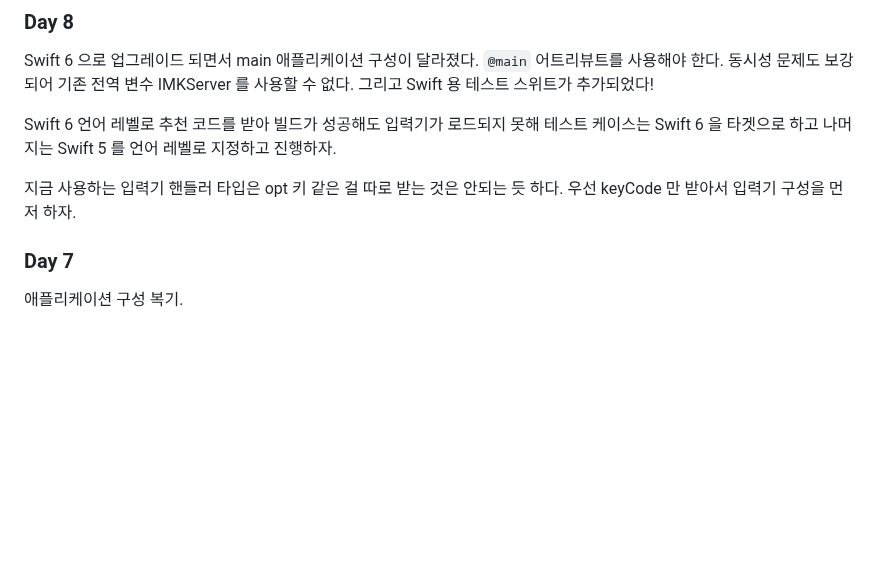
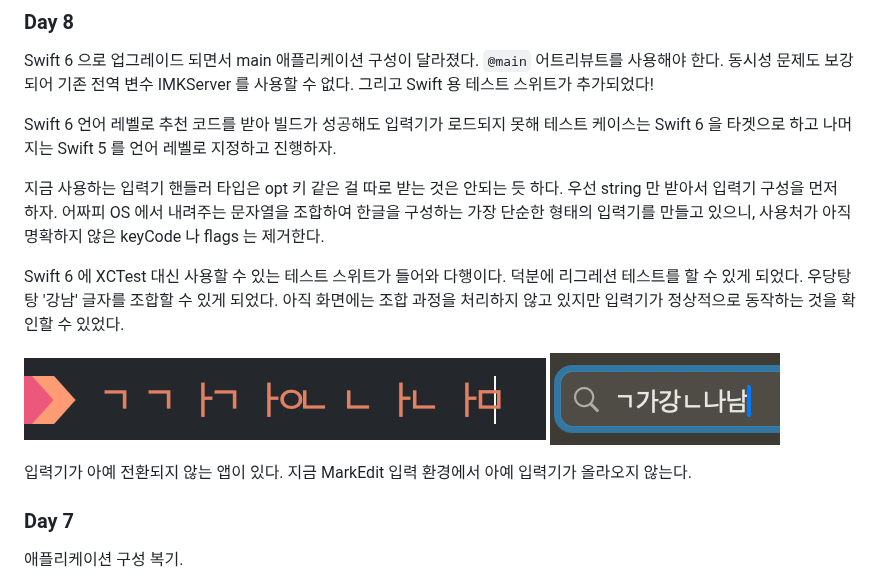
Before and after one commit to soomtong/patim, a Markdown page: note.md, the part around the change. Drawn GitHub-style; pictures changed too: misc/SCR-20241123-tolm.png (added), misc/SCR-20241123-trpi.png (added); blank space fills up the shorter version.

Commit message:
misc: update note day 8

```diff
--- a/note.md
+++ b/note.md
@@ -9,7 +9,17 @@ Swift 6 으로 업그레이드 되면서 main 애플리케이션 구성이 달
 
 Swift 6 언어 레벨로 추천 코드를 받아 빌드가 성공해도 입력기가 로드되지 못해 테스트 케이스는 Swift 6 을 타겟으로 하고 나머지는 Swift 5 를 언어 레벨로 지정하고 진행하자.
 
-지금 사용하는 입력기 핸들러 타입은 opt 키 같은 걸 따로 받는 것은 안되는 듯 하다. 우선 keyCode 만 받아서 입력기 구성을 먼저 하자.
+지금 사용하는 입력기 핸들러 타입은 opt 키 같은 걸 따로 받는 것은 안되는 듯 하다. 우선 string 만 받아서 입력기 구성을 먼저 하자.
+어짜피 OS 에서 내려주는 문자열을 조합하여 한글을 구성하는 가장 단순한 형태의 입력기를 만들고 있으니, 사용처가 아직 명확하지 않은 keyCode 나 flags 는 제거한다.
+
+Swift 6 에 XCTest 대신 사용할 수 있는 테스트 스위트가 들어와 다행이다.
+덕분에 리그레션 테스트를 할 수 있게 되었다. 우당탕탕 '강남' 글자를 조합할 수 있게 되었다.
+아직 화면에는 조합 과정을 처리하지 않고 있지만 입력기가 정상적으로 동작하는 것을 확인할 수 있었다.
+
+![iTerm2](./misc/SCR-20241123-trpi.png)
+![Finder](./misc/SCR-20241123-tolm.png)
+
+입력기가 아예 전환되지 않는 앱이 있다. 지금 MarkEdit 입력 환경에서 아예 입력기가 올라오지 않는다.
 
 ### Day 7
 
```
